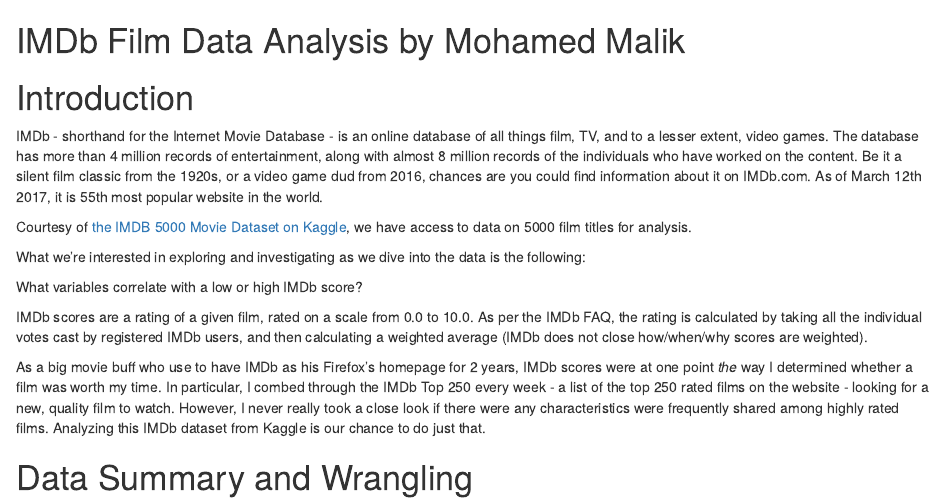
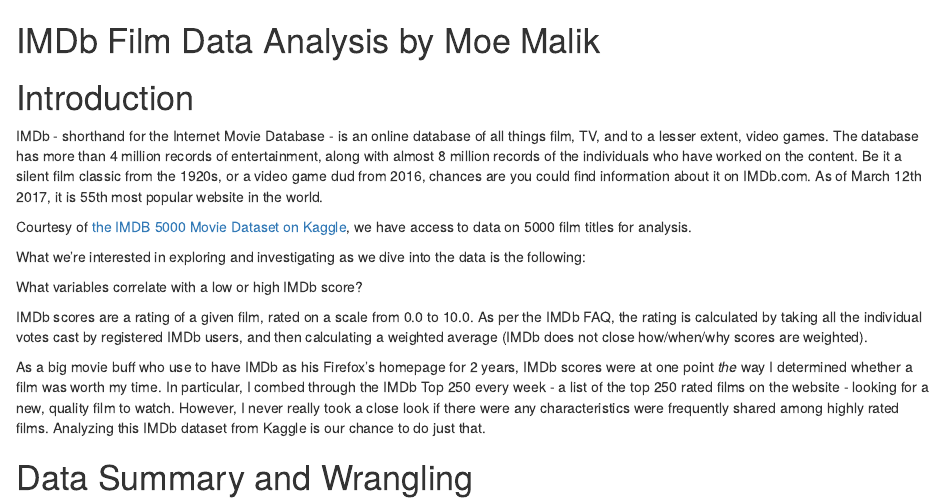
Before and after one commit to moemalik/udacity-data-analyst-nanodegree, an R Markdown document (P4 Exploratory Data Analysis on IMDB Film Data/P4_IMDb_Films_Analysis.Rmd): the page in a window 1100 px wide, from its top. The pictures show the output file P4 Exploratory Data Analysis on IMDB Film Data/P4_IMDb_Films_Analysis.html that the author committed with the source, opened offline.

Commit message:
Modify P4

```diff
--- a/P4 Exploratory Data Analysis on IMDB Film Data/P4_IMDb_Films_Analysis.Rmd
+++ b/P4 Exploratory Data Analysis on IMDB Film Data/P4_IMDb_Films_Analysis.Rmd
@@ -3,7 +3,7 @@
 output: html_document
 ---
 
-IMDb Film Data Analysis by Mohamed Malik
+IMDb Film Data Analysis by Moe Malik
 ========================================================
 
 # Introduction
```
Also changed, not shown: P4 Exploratory Data Analysis on IMDB Film Data/P4_IMDb_Films_Analysis.html.
